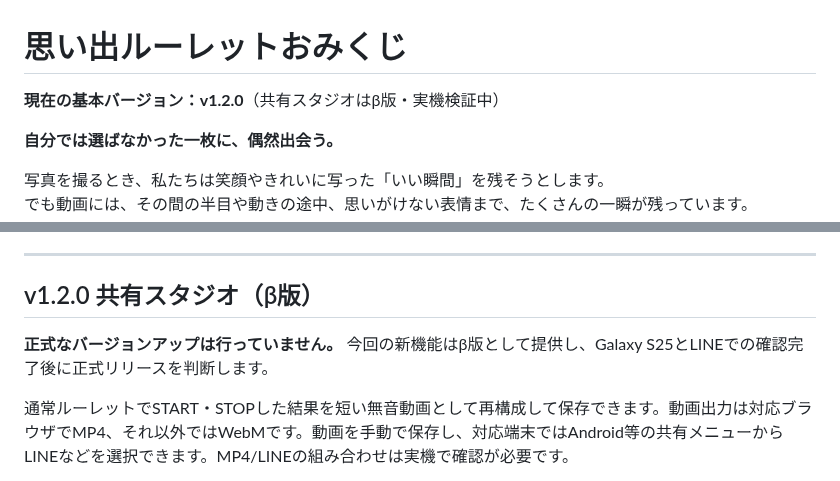
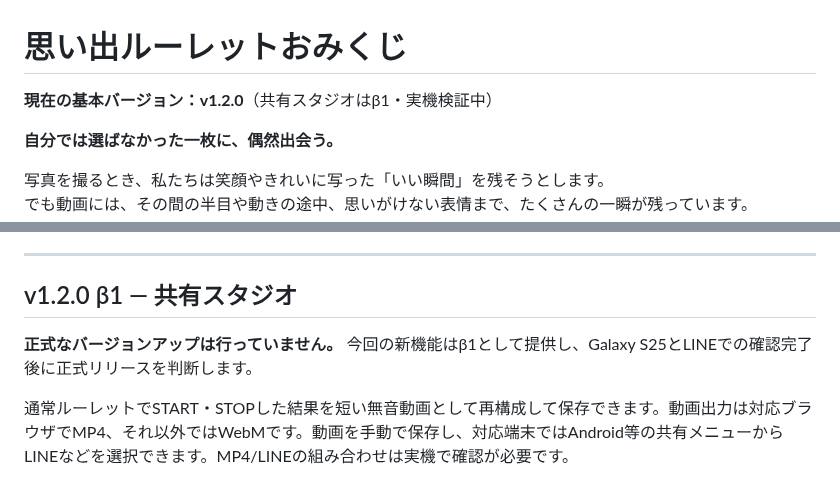
Before and after one commit to eltnegcellist/Memory_moments_roulette, a Markdown page: README.md, 2 parts joined by grey strips. GitHub-like rendering.

Commit message:
docs: label sharing preview v1.2.0 beta 1 in README.md

```diff
--- a/README.md
+++ b/README.md
@@ -1,6 +1,6 @@
 # 思い出ルーレットおみくじ
 
-**現在の基本バージョン：v1.2.0**（共有スタジオはβ版・実機検証中）
+**現在の基本バージョン：v1.2.0**（共有スタジオはβ1・実機検証中）
 
 **自分では選ばなかった一枚に、偶然出会う。**
 
@@ -28,9 +28,9 @@ https://eltnegcellist.github.io/Memory_moments_roulette/
 
 ---
 
-## v1.2.0 共有スタジオ（β版）
+## v1.2.0 β1 — 共有スタジオ
 
-**正式なバージョンアップは行っていません。** 今回の新機能はβ版として提供し、Galaxy S25とLINEでの確認完了後に正式リリースを判断します。
+**正式なバージョンアップは行っていません。** 今回の新機能はβ1として提供し、Galaxy S25とLINEでの確認完了後に正式リリースを判断します。
 
 通常ルーレットでSTART・STOPした結果を短い無音動画として再構成して保存できます。動画出力は対応ブラウザでMP4、それ以外ではWebMです。動画を手動で保存し、対応端末ではAndroid等の共有メニューからLINEなどを選択できます。MP4/LINEの組み合わせは実機で確認が必要です。
 
```
